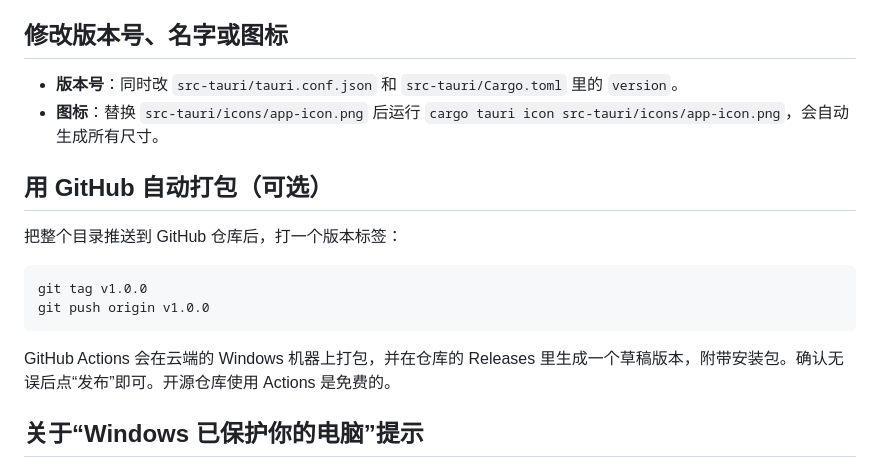
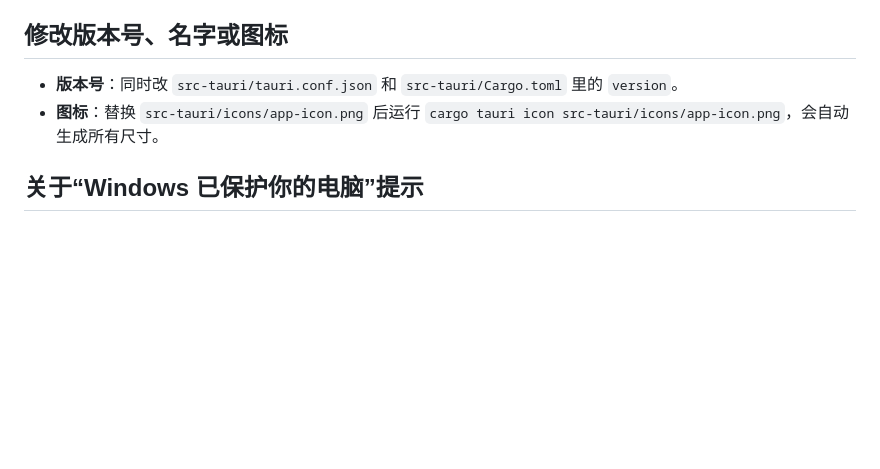
Before and after one commit to HaruAkiLiu/AkiStash, a Markdown page: readme.md, the part around the change. GitHub-like rendering; blank space fills up the shorter version.

````diff
--- a/readme.md
+++ b/readme.md
@@ -72,17 +72,6 @@ cargo tauri build
 - **版本号**：同时改 `src-tauri/tauri.conf.json` 和 `src-tauri/Cargo.toml` 里的 `version`。
 - **图标**：替换 `src-tauri/icons/app-icon.png` 后运行 `cargo tauri icon src-tauri/icons/app-icon.png`，会自动生成所有尺寸。
 
-## 用 GitHub 自动打包（可选）
-
-把整个目录推送到 GitHub 仓库后，打一个版本标签：
-
-```bash
-git tag v1.0.0
-git push origin v1.0.0
-```
-
-GitHub Actions 会在云端的 Windows 机器上打包，并在仓库的 Releases 里生成一个草稿版本，附带安装包。确认无误后点“发布”即可。开源仓库使用 Actions 是免费的。
-
 ## 关于“Windows 已保护你的电脑”提示
 
 安装包没有数字签名时，Windows SmartScreen 会拦截并提示“未知发布者”，点“更多信息 → 仍要运行”即可安装。正式发布时可以考虑：
````
